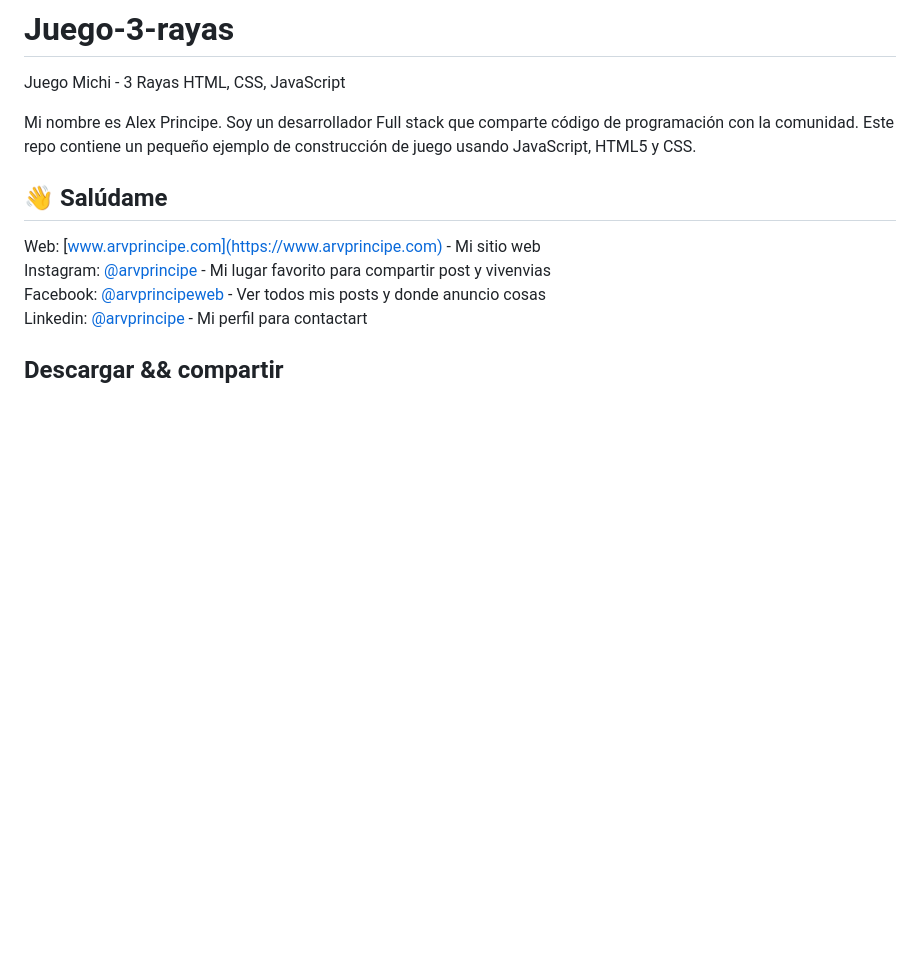
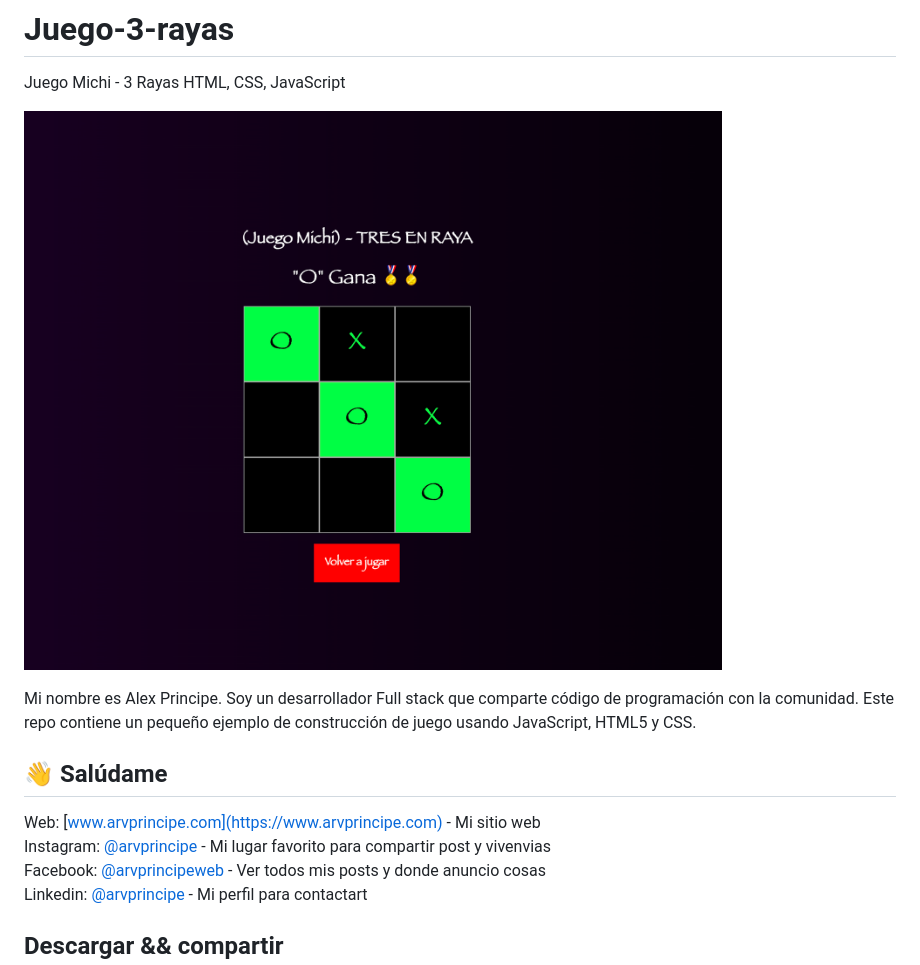
Before and after one commit to arvprincipe/Juego-3-rayas, a Markdown page: README.md, the part around the change. Drawn GitHub-style; pictures changed too: img/main.png (added); blank space fills up the shorter version.

```diff
--- a/README.md
+++ b/README.md
@@ -1,5 +1,7 @@
 # Juego-3-rayas
 Juego Michi - 3 Rayas HTML, CSS, JavaScript
+
+![stack Overflow](/img/main.png)
 
 Mi nombre es Alex Principe. Soy un desarrollador Full stack que comparte código de programación con la comunidad.
 Este repo contiene un pequeño ejemplo de construcción de juego usando JavaScript, HTML5 y CSS.
```
Also changed, not shown: 3 other files.
